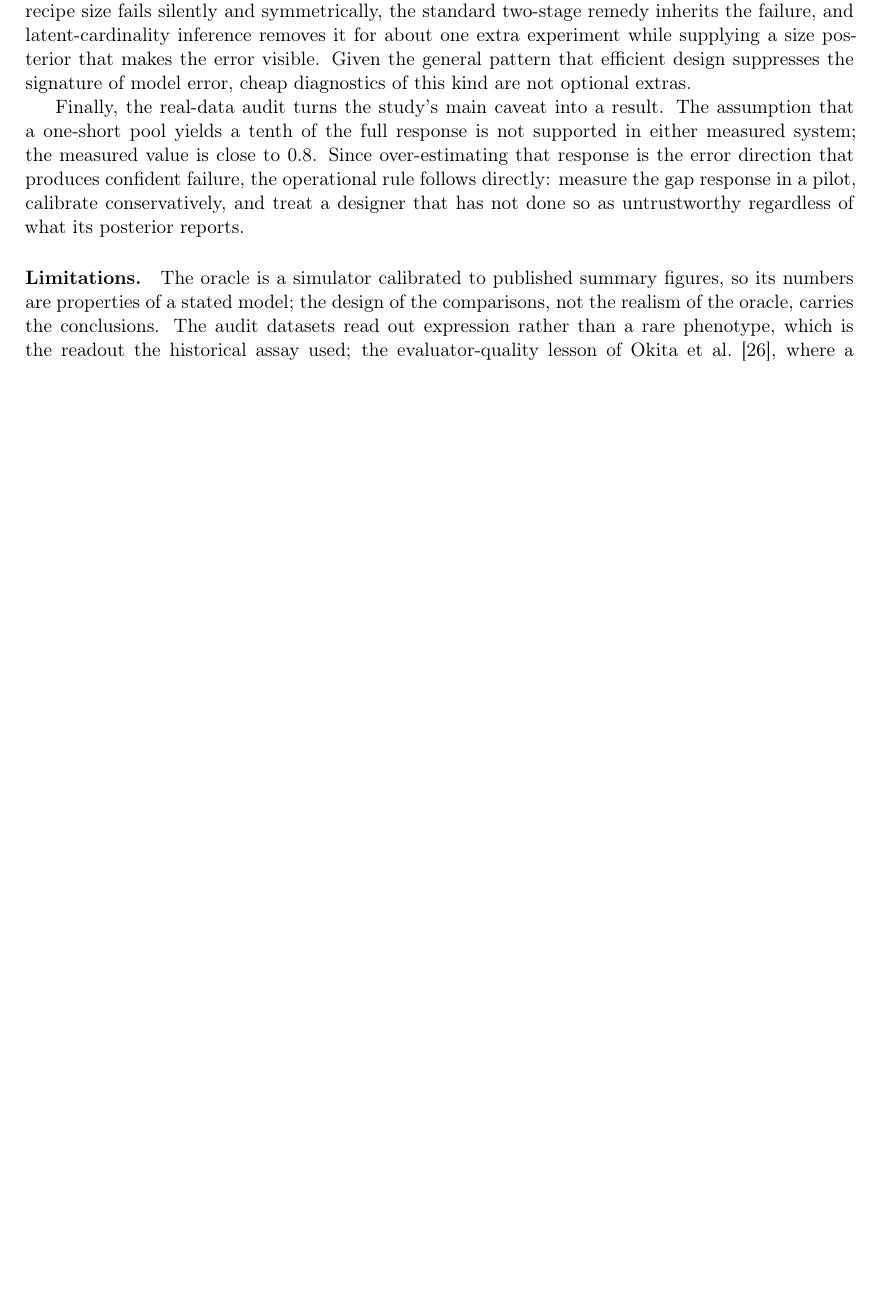
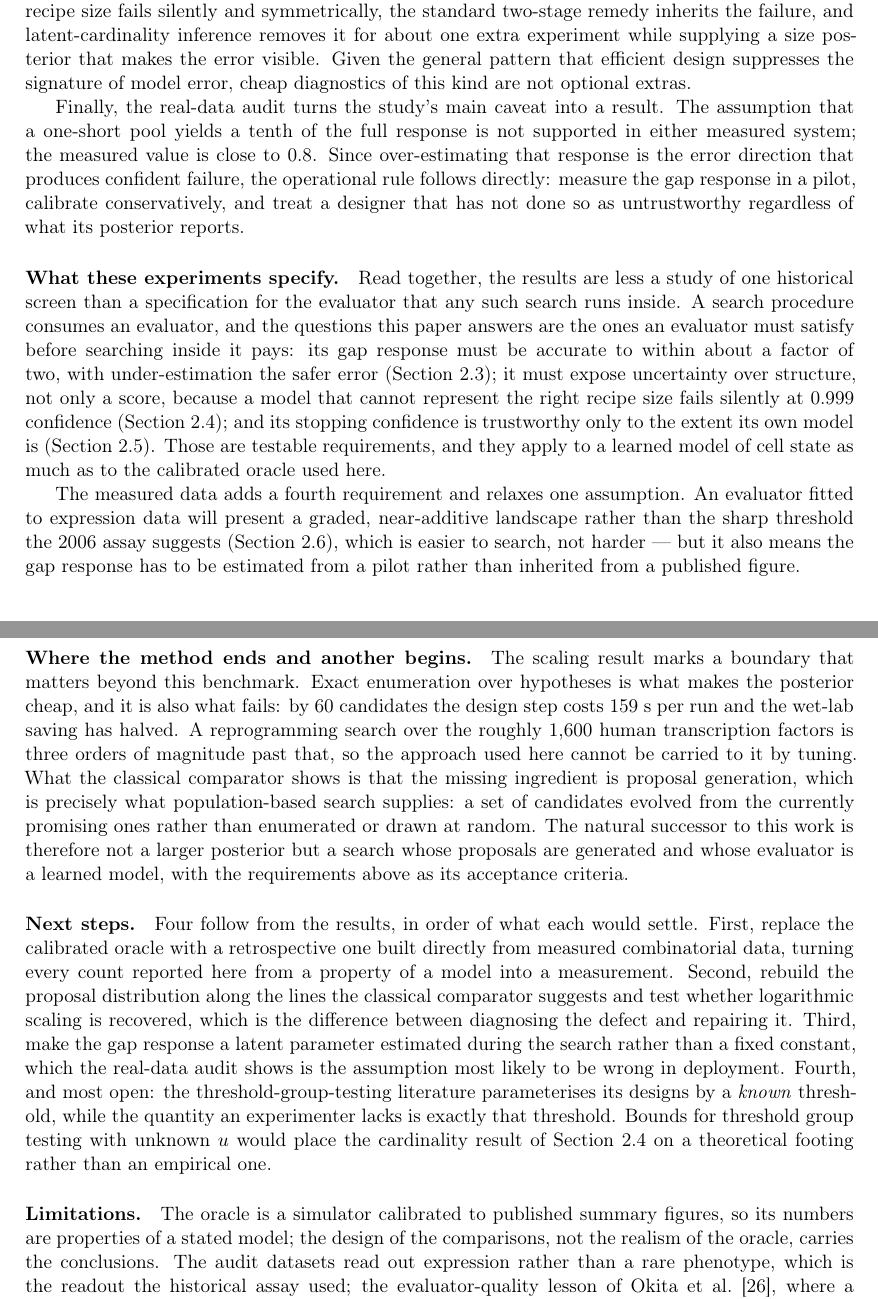
Before and after one commit to mashal-alkhalifah/yamanaka-replay, a LaTeX paper (paper/main.tex): part of page 9 of 13 before the commit and two parts of pages 9 and 10 of 14 after it, the two joined at a grey line, cut so that both start at the same text, the shorter picture padded with empty space. Compiled offline with pdfLaTeX.

Commit message:
paper: state what the experiments specify, where the method ends, and what follows
The discussion ended at the results. Three paragraphs now carry the reading the
work actually supports: the experiments are a specification for any evaluator a
combinatorial search runs inside (gap response within 2x, structural uncertainty
exposed, stopping confidence conditional on the model); exact enumeration ends
at a scale three orders of magnitude short of a genome-wide factor list, which
is where generated proposals rather than enumerated ones are needed; and four
next steps ordered by what each would settle, the last being bounds for
threshold group testing with an unknown threshold.

Co-Authored-By: Claude Opus 5 <noreply@anthropic.com>
Claude-Session: https://claude.ai/code/session_01G1viMLDeCaAJvFZbxTxshr

```diff
--- a/paper/main.tex
+++ b/paper/main.tex
@@ -508,6 +508,55 @@ failure, the operational rule follows directly: measure the gap response in a
 pilot, calibrate conservatively, and treat a designer that has not done so as
 untrustworthy regardless of what its posterior reports.
 
+\paragraph{What these experiments specify.} Read together, the results are less
+a study of one historical screen than a specification for the evaluator that any
+such search runs inside. A search procedure consumes an evaluator, and the
+questions this paper answers are the ones an evaluator must satisfy before
+searching inside it pays: its gap response must be accurate to within about a
+factor of two, with under-estimation the safer error
+(Section~\ref{sec:calibration}); it must expose uncertainty over structure, not
+only a score, because a model that cannot represent the right recipe size fails
+silently at 0.999 confidence (Section~\ref{sec:cardinality}); and its stopping
+confidence is trustworthy only to the extent its own model is
+(Section~\ref{sec:stopping}). Those are testable requirements, and they apply to
+a learned model of cell state as much as to the calibrated oracle used here.
+
+The measured data adds a fourth requirement and relaxes one assumption. An
+evaluator fitted to expression data will present a graded, near-additive
+landscape rather than the sharp threshold the 2006 assay suggests
+(Section~\ref{sec:real}), which is easier to search, not harder --- but it also
+means the gap response has to be estimated from a pilot rather than inherited
+from a published figure.
+
+\paragraph{Where the method ends and another begins.} The scaling result marks
+a boundary that matters beyond this benchmark. Exact enumeration over
+hypotheses is what makes the posterior cheap, and it is also what fails: by 60
+candidates the design step costs 159~s per run and the wet-lab saving has
+halved. A reprogramming search over the roughly 1{,}600 human transcription
+factors is three orders of magnitude past that, so the approach used here
+cannot be carried to it by tuning. What the classical comparator shows is that
+the missing ingredient is proposal generation, which is precisely what
+population-based search supplies: a set of candidates evolved from the
+currently promising ones rather than enumerated or drawn at random. The natural
+successor to this work is therefore not a larger posterior but a search whose
+proposals are generated and whose evaluator is a learned model, with the
+requirements above as its acceptance criteria.
+
+\paragraph{Next steps.} Four follow from the results, in order of what each
+would settle. First, replace the calibrated oracle with a retrospective one
+built directly from measured combinatorial data, turning every count reported
+here from a property of a model into a measurement. Second, rebuild the
+proposal distribution along the lines the classical comparator suggests and
+test whether logarithmic scaling is recovered, which is the difference between
+diagnosing the defect and repairing it. Third, make the gap response a latent
+parameter estimated during the search rather than a fixed constant, which the
+real-data audit shows is the assumption most likely to be wrong in deployment.
+Fourth, and most open: the threshold-group-testing literature parameterises its
+designs by a \emph{known} threshold, while the quantity an experimenter lacks is
+exactly that threshold. Bounds for threshold group testing with unknown $u$
+would place the cardinality result of Section~\ref{sec:cardinality} on a
+theoretical footing rather than an empirical one.
+
 \paragraph{Limitations.} The oracle is a simulator calibrated to published
 summary figures, so its numbers are properties of a stated model; the design of
 the comparisons, not the realism of the oracle, carries the conclusions. The
```
Also changed, not shown: paper/main.pdf.
